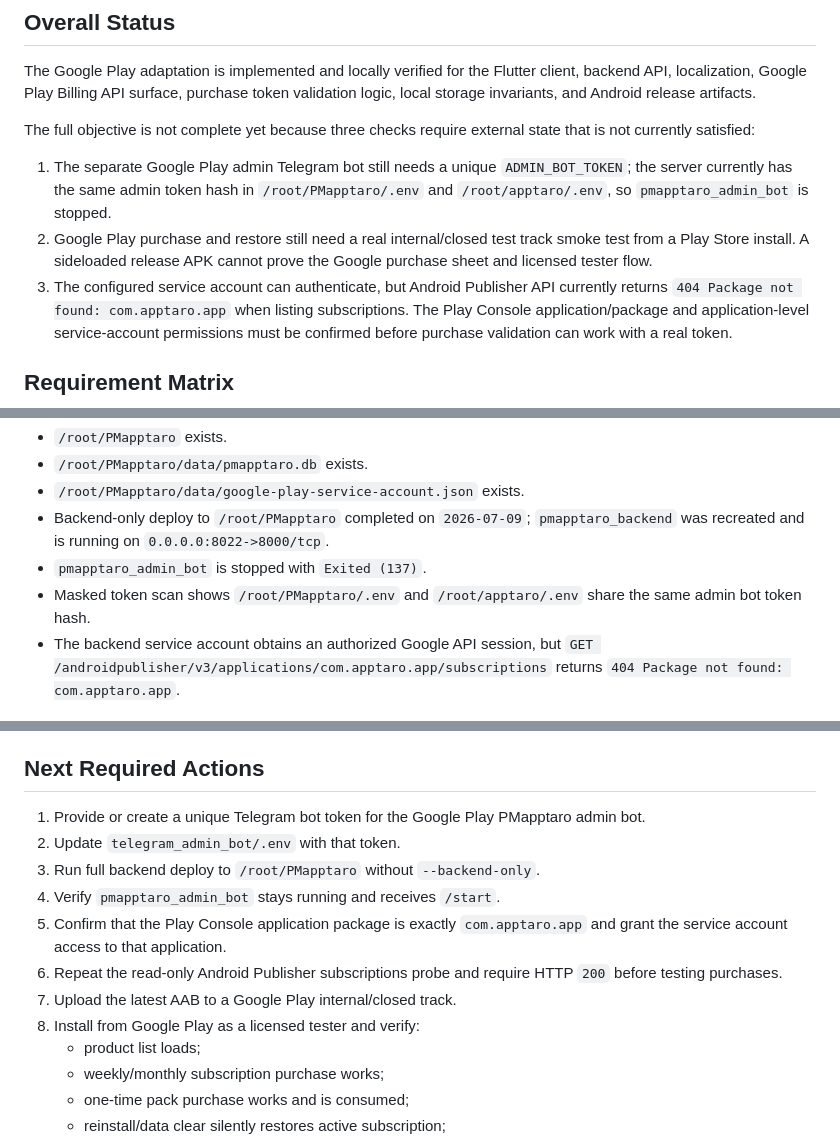
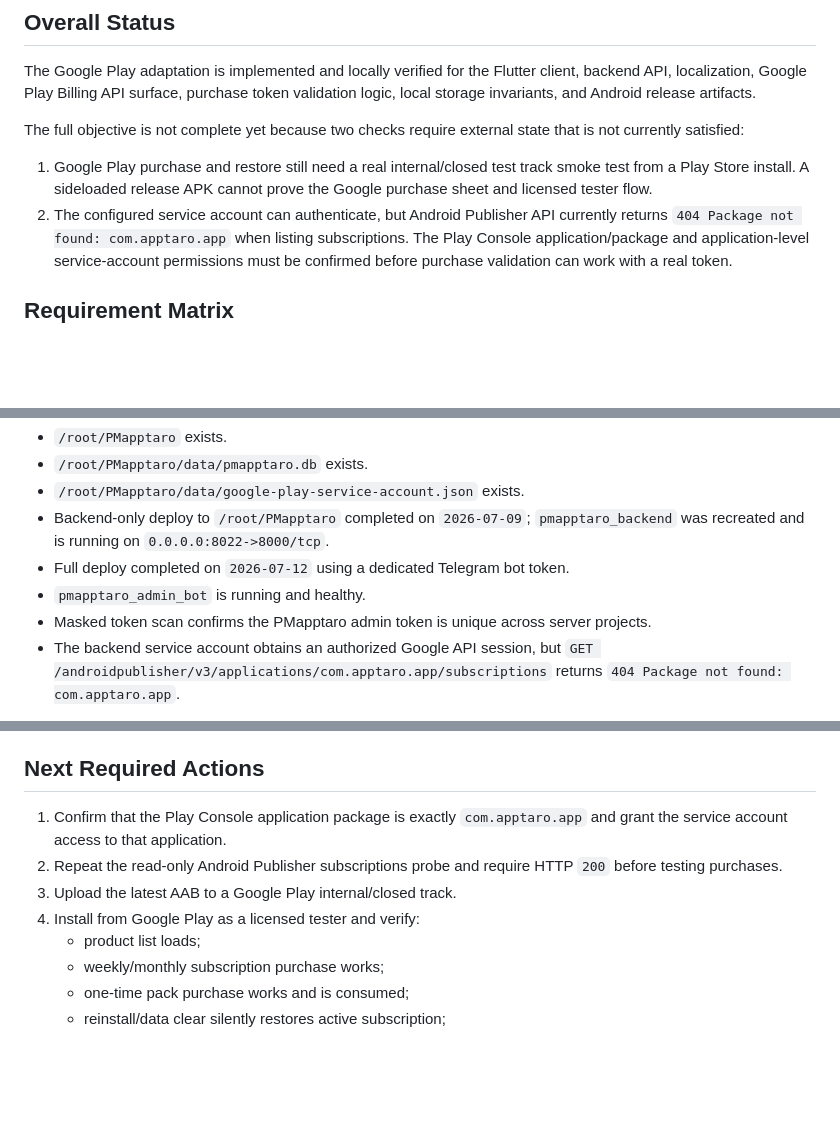
Before and after one commit to NNFall/apptaro, a Markdown page: GOOGLE_PLAY_COMPLETION_AUDIT.md, 3 parts joined by grey strips. Drawn GitHub-style; blank space fills up the shorter version.

Commit message:
docs: record healthy PMapptaro admin bot deploy

```diff
--- a/GOOGLE_PLAY_COMPLETION_AUDIT.md
+++ b/GOOGLE_PLAY_COMPLETION_AUDIT.md
@@ -16,17 +16,13 @@ The Google Play adaptation is implemented and locally verified for the Flutter
 client, backend API, localization, Google Play Billing API surface, purchase
 token validation logic, local storage invariants, and Android release artifacts.
 
-The full objective is not complete yet because three checks require external
+The full objective is not complete yet because two checks require external
 state that is not currently satisfied:
 
-1. The separate Google Play admin Telegram bot still needs a unique
-   `ADMIN_BOT_TOKEN`; the server currently has the same admin token hash in
-   `/root/PMapptaro/.env` and `/root/apptaro/.env`, so `pmapptaro_admin_bot`
-   is stopped.
-2. Google Play purchase and restore still need a real internal/closed test
+1. Google Play purchase and restore still need a real internal/closed test
    track smoke test from a Play Store install. A sideloaded release APK cannot
    prove the Google purchase sheet and licensed tester flow.
-3. The configured service account can authenticate, but Android Publisher API
+2. The configured service account can authenticate, but Android Publisher API
    currently returns `404 Package not found: com.apptaro.app` when listing
    subscriptions. The Play Console application/package and application-level
    service-account permissions must be confirmed before purchase validation can
@@ -82,9 +78,10 @@ Read-only server check:
 - `/root/PMapptaro/data/pmapptaro.db` exists.
 - `/root/PMapptaro/data/google-play-service-account.json` exists.
 - Backend-only deploy to `/root/PMapptaro` completed on `2026-07-09`; `pmapptaro_backend` was recreated and is running on `0.0.0.0:8022->8000/tcp`.
-- `pmapptaro_admin_bot` is stopped with `Exited (137)`.
-- Masked token scan shows `/root/PMapptaro/.env` and `/root/apptaro/.env`
-  share the same admin bot token hash.
+- Full deploy completed on `2026-07-12` using a dedicated Telegram bot token.
+- `pmapptaro_admin_bot` is running and healthy.
+- Masked token scan confirms the PMapptaro admin token is unique across server
+  projects.
 - The backend service account obtains an authorized Google API session, but
   `GET /androidpublisher/v3/applications/com.apptaro.app/subscriptions` returns
   `404 Package not found: com.apptaro.app`.
@@ -114,17 +111,12 @@ Observed results:
 
 ## Next Required Actions
 
-1. Provide or create a unique Telegram bot token for the Google Play PMapptaro
-   admin bot.
-2. Update `telegram_admin_bot/.env` with that token.
-3. Run full backend deploy to `/root/PMapptaro` without `--backend-only`.
-4. Verify `pmapptaro_admin_bot` stays running and receives `/start`.
-5. Confirm that the Play Console application package is exactly
+1. Confirm that the Play Console application package is exactly
    `com.apptaro.app` and grant the service account access to that application.
-6. Repeat the read-only Android Publisher subscriptions probe and require HTTP
+2. Repeat the read-only Android Publisher subscriptions probe and require HTTP
    `200` before testing purchases.
-7. Upload the latest AAB to a Google Play internal/closed track.
-8. Install from Google Play as a licensed tester and verify:
+3. Upload the latest AAB to a Google Play internal/closed track.
+4. Install from Google Play as a licensed tester and verify:
    - product list loads;
    - weekly/monthly subscription purchase works;
    - one-time pack purchase works and is consumed;
```
Also changed, not shown: other parts of GOOGLE_PLAY_COMPLETION_AUDIT.md (+2 -2 lines), GOOGLE_PLAY_DEPLOYMENT.md (+10 -4 lines).
